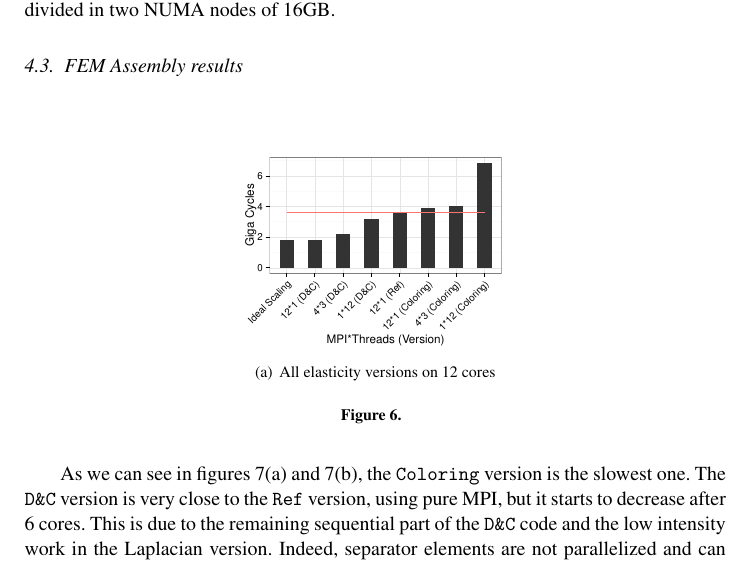
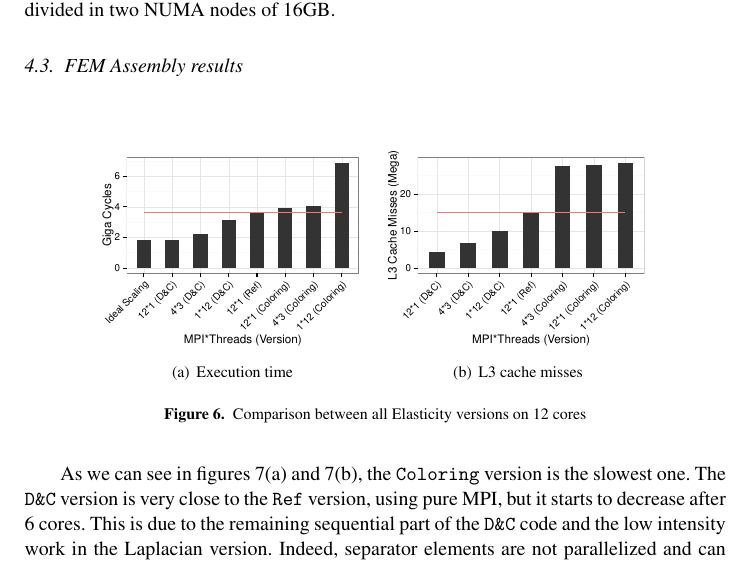
Before and after one commit to titeup/defmesh_dc, a LaTeX document (defmesch_dc.tex): part of page 8 of 10, cut so that both start at the same text. Compiled offline with pdfLaTeX.

Commit message:
Add L3TCM figure on 12 cores for Elasticity asm

```diff
--- a/defmesch_dc.tex
+++ b/defmesch_dc.tex
@@ -342,8 +342,9 @@ Each core has its own L1 (32KB) and L2 (256KB) caches and a shared L3 cache of 1
 \subsection{FEM Assembly results}
 
 \begin{figure}[htp]
- \subfigure[All elasticity versions on 12 cores]{\label{fig:12CoresA}\includegraphics[width=0.4\textwidth]{graph_R/Elasticity_asm_time_12_cores.pdf}}
- \caption{}
+ \subfigure[Execution time]{\label{fig:12CoresA}\includegraphics[width=0.4\textwidth]{graph_R/Elasticity_asm_time_12_cores.pdf}}
+ \subfigure[L3 cache misses]{\label{fig:12CoresB}\includegraphics[width=0.4\textwidth]{graph_R/Elasticity_asm_L3TCM.pdf}}
+ \caption{Comparison between all Elasticity versions on 12 cores}
  \label{fig:12Cores}
 \end{figure}
 
```
Also changed, not shown: graph_R/Elasticity_asm_L3TCM.csv (added, +8 -0 lines), defmesch_dc.pdf (added), graph_R/Elasticity_asm_L3TCM.pdf (added), defmesch_dc.tex (9 more changed lines), 3 other files.
